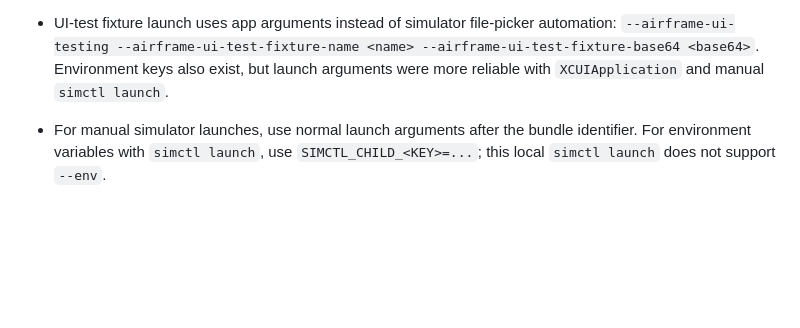
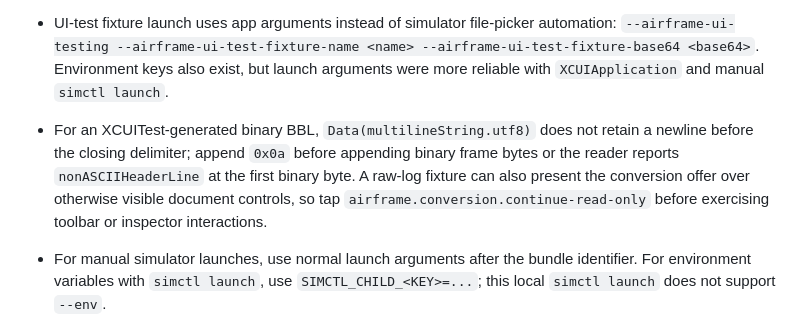
Before and after one commit to danielkbx/airframe_workspace, a Markdown page: .agents/TOOLING.md, the part around the change. Drawn GitHub-style; blank space fills up the shorter version.

Commit message:
Record iPad inspector interaction fix

```diff
--- a/.agents/TOOLING.md
+++ b/.agents/TOOLING.md
@@ -229,6 +229,7 @@ Agents must update this file proactively when they learn a better command, workf
 - App unit tests can be run reliably from `Airframe/` with an explicit simulator destination and isolated DerivedData, for example `xcodebuild test -project App/Airframe.xcodeproj -scheme Airframe -destination 'platform=iOS Simulator,name=iPhone 17,OS=26.5' -derivedDataPath /tmp/airframe-progressive-open-test-dd`. Use a log file or `tee` when the full build/test transcript matters.
 - Airframe UI tests are part of the `Airframe` scheme. The iOS/iPadOS UI test can be run from `Airframe/` with `xcodebuild test -project App/Airframe.xcodeproj -scheme Airframe -destination 'platform=iOS Simulator,name=iPhone 17,OS=26.5' -derivedDataPath /tmp/airframe-uitests-ios-dd`.
 - UI-test fixture launch uses app arguments instead of simulator file-picker automation: `--airframe-ui-testing --airframe-ui-test-fixture-name <name> --airframe-ui-test-fixture-base64 <base64>`. Environment keys also exist, but launch arguments were more reliable with `XCUIApplication` and manual `simctl launch`.
+- For an XCUITest-generated binary BBL, `Data(multilineString.utf8)` does not retain a newline before the closing delimiter; append `0x0a` before appending binary frame bytes or the reader reports `nonASCIIHeaderLine` at the first binary byte. A raw-log fixture can also present the conversion offer over otherwise visible document controls, so tap `airframe.conversion.continue-read-only` before exercising toolbar or inspector interactions.
 - For manual simulator launches, use normal launch arguments after the bundle identifier. For environment variables with `simctl launch`, use `SIMCTL_CHILD_<KEY>=...`; this local `simctl launch` does not support `--env`.
 - macOS UI-test bundles can build with `xcodebuild build-for-testing -project App/Airframe.xcodeproj -scheme Airframe -destination 'platform=macOS' -derivedDataPath /tmp/airframe-uitests-macos-build-dd`. Actual macOS XCUITest execution can first be blocked by the host Automation permission dialog (`Timed out while enabling automation mode`). After permission is granted, this host can still fail activation with `Failed to activate application ... (current state: Running Background)`. The Airframe macOS bundled-fixture UI test is therefore opt-in with `AIRFRAME_ENABLE_MACOS_UI_TESTS=1`; the default macOS scheme run skips it and relies on app unit tests for launch-context coverage.
 - Keep macOS document-app behavior intact in Debug by default. Debug UI-test startup should inject fixture bytes, stage them in the app's temporary sandbox directory, and open them through native document infrastructure. Do not add arbitrary external file-path launch arguments; they bypass user-selected sandbox access.
```
Also changed, not shown: .agents/ARCHITECTURE.md (+2 -2 lines), .agents/TASKS.md (+1 -1 lines).
